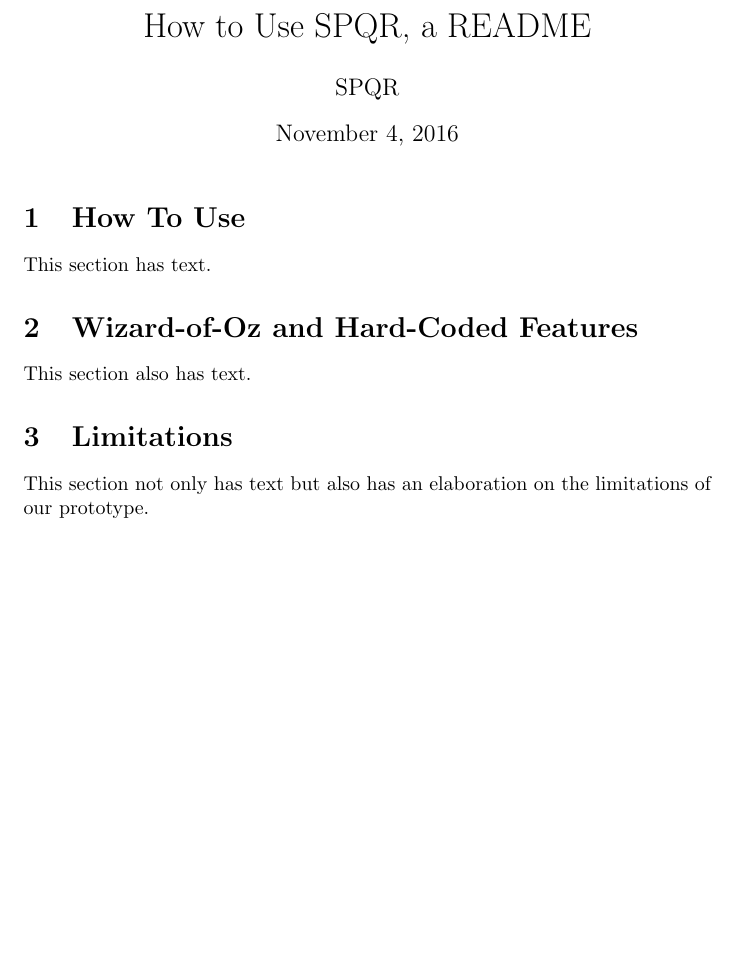
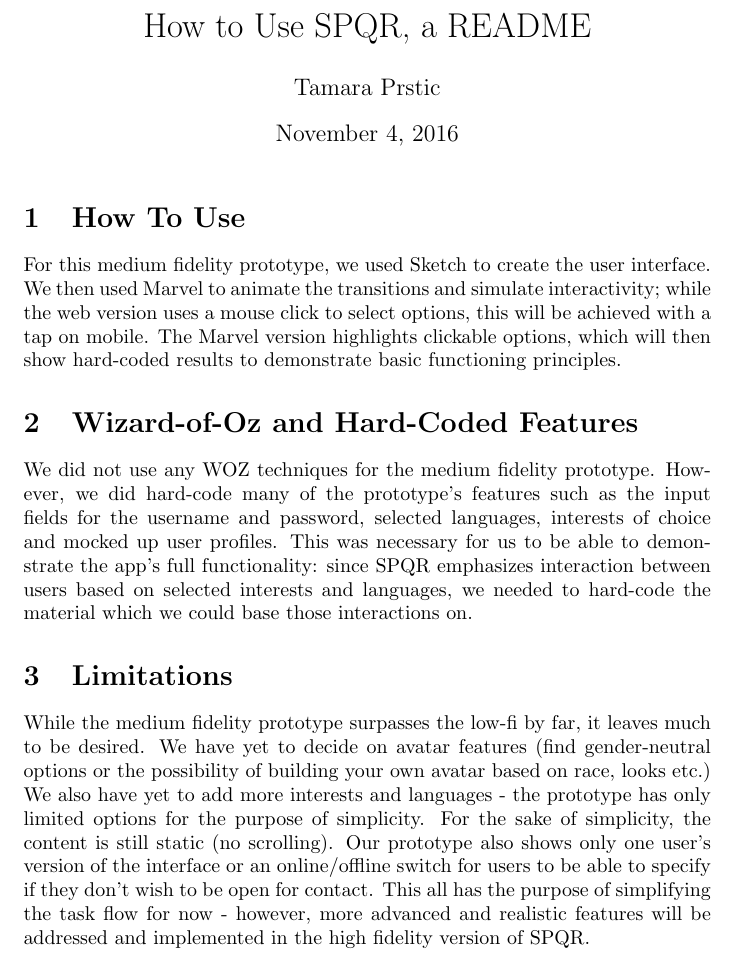
Before and after one commit to bliutwo/SPQR, a LaTeX document (README.tex): part of the page, cut so that both start at the same text, the shorter picture padded with empty space. Compiled offline with pdfLaTeX.

Commit message:
Changed README and added README

```diff
--- a/README.tex
+++ b/README.tex
@@ -1,7 +1,7 @@
 \documentclass{article}
 
 \title{How to Use SPQR, a README}
-\author{SPQR}
+\author{Tamara Prstic}
 \setlength\parindent{0pt}
 
 \renewcommand{\theenumi}{\alph{enumi}}
@@ -14,13 +14,13 @@
 \maketitle
 
 \section{How To Use}
-This section has text.
+For this medium fidelity prototype, we used Sketch to create the user interface. We then used Marvel to animate the transitions and simulate interactivity; while the web version uses a mouse click to select options, this will be achieved with a tap on mobile. The Marvel version highlights clickable options, which will then show hard-coded results to demonstrate basic functioning principles.
 
 \section{Wizard-of-Oz and Hard-Coded Features}
-This section also has text.
+We did not use any WOZ techniques for the medium fidelity prototype. However, we did hard-code many of the prototype's features such as the input fields for the username and password, selected languages, interests of choice and mocked up user profiles. This was necessary for us to be able to demonstrate the app's full functionality: since SPQR emphasizes interaction between users based on selected interests and languages, we needed to hard-code the material which we could base those interactions on.
 
 
 \section{Limitations}
-This section not only has text but also has an elaboration on the limitations of our prototype.
+While the medium fidelity prototype surpasses the low-fi by far, it leaves much to be desired. We have yet to decide on avatar features (find gender-neutral options or the possibility of building your own avatar based on race, looks etc.) We also have yet to add more interests and languages - the prototype has only limited options for the purpose of simplicity. For the sake of simplicity, the content is still static (no scrolling). Our prototype also shows only one user's version of the interface or an online/offline switch for users to be able to specify if they don't wish to be open for contact. This all has the purpose of simplifying the task flow for now - however, more advanced and realistic features will be addressed and implemented in the high fidelity version of SPQR.
 
 \end{document}
```
Also changed, not shown: 1 other file.
